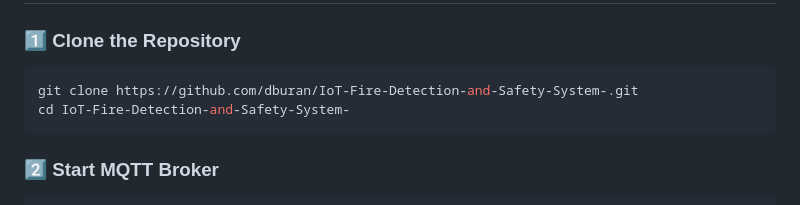
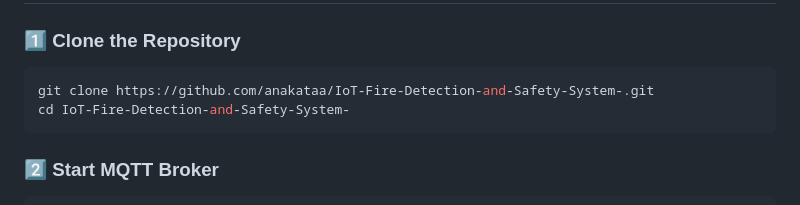
Before and after one commit to anakataa/IoT-Fire-Detection-and-Safety-System-, a Markdown page: iot-sim/README.md, the part around the change. Rendered like a GitHub page.

Commit message:
Update repository URL in README

````diff
--- a/iot-sim/README.md
+++ b/iot-sim/README.md
@@ -105,7 +105,7 @@ Install:
 
 ### 1️⃣ Clone the Repository
 ```bash
-git clone https://github.com/dburan/IoT-Fire-Detection-and-Safety-System-.git
+git clone https://github.com/anakataa/IoT-Fire-Detection-and-Safety-System-.git
 cd IoT-Fire-Detection-and-Safety-System-
 ```
 
````
